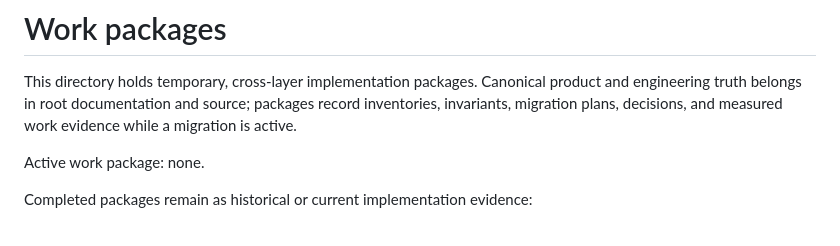
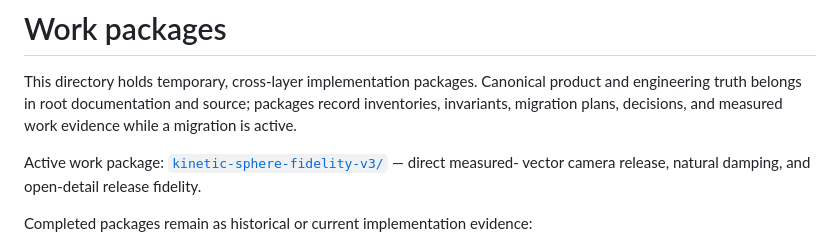
Before and after one commit to lkjsxc/cell-sphere-game, a Markdown page: docs/work/README.md, the part around the change. Drawn GitHub-style.

Commit message:
docs: open kinetic sphere fidelity work

```diff
--- a/docs/work/README.md
+++ b/docs/work/README.md
@@ -5,7 +5,9 @@ product and engineering truth belongs in root documentation and source; packages
 record inventories, invariants, migration plans, decisions, and measured work
 evidence while a migration is active.
 
-Active work package: none.
+Active work package:
+[`kinetic-sphere-fidelity-v3/`](kinetic-sphere-fidelity-v3/) — direct measured-
+vector camera release, natural damping, and open-detail release fidelity.
 
 Completed packages remain as historical or current implementation evidence:
 
```
Also changed, not shown: AGENTS.md (+44 -24 lines), 1 other file.
